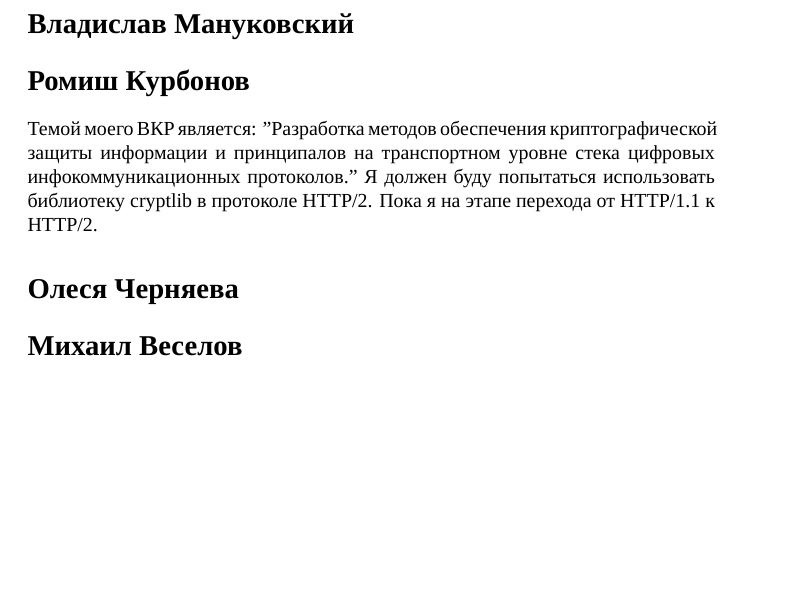
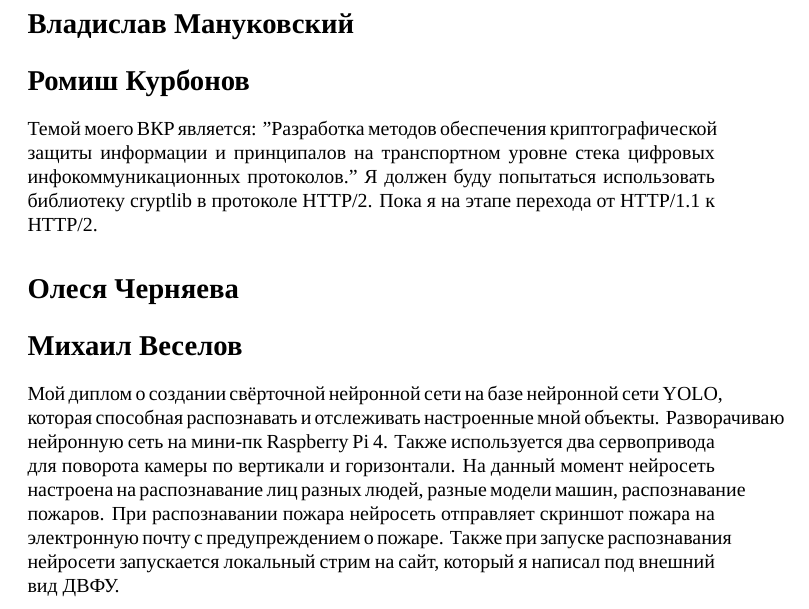
Before and after one commit to lpsztemp/11.03.02-thesis, a LaTeX document (paper.tex): part of the page, cut so that both start at the same text, the shorter picture padded with empty space. Compiled offline with XeLaTeX; a missing font is replaced by an installed copy or a similar font.

Commit message:
Описание диплома

```diff
--- a/paper.tex
+++ b/paper.tex
@@ -16,5 +16,7 @@
 
 \section*{Михаил Веселов}
 
+Мой диплом о создании свёрточной нейронной сети на базе нейронной сети YOLO, которая способная распознавать и отслеживать настроенные мной объекты. Разворачиваю нейронную сеть на мини-пк Raspberry Pi 4. Также используется два сервопривода для поворота камеры по вертикали и горизонтали. На данный момент нейросеть настроена на распознавание лиц разных людей, разные модели машин, распознавание пожаров. При распознавании пожара нейросеть отправляет скриншот пожара на электронную почту с предупреждением о пожаре. Также при запуске распознавания нейросети запускается локальный стрим на сайт, который я написал под внешний вид ДВФУ.
+
 
 \end{document}
```
